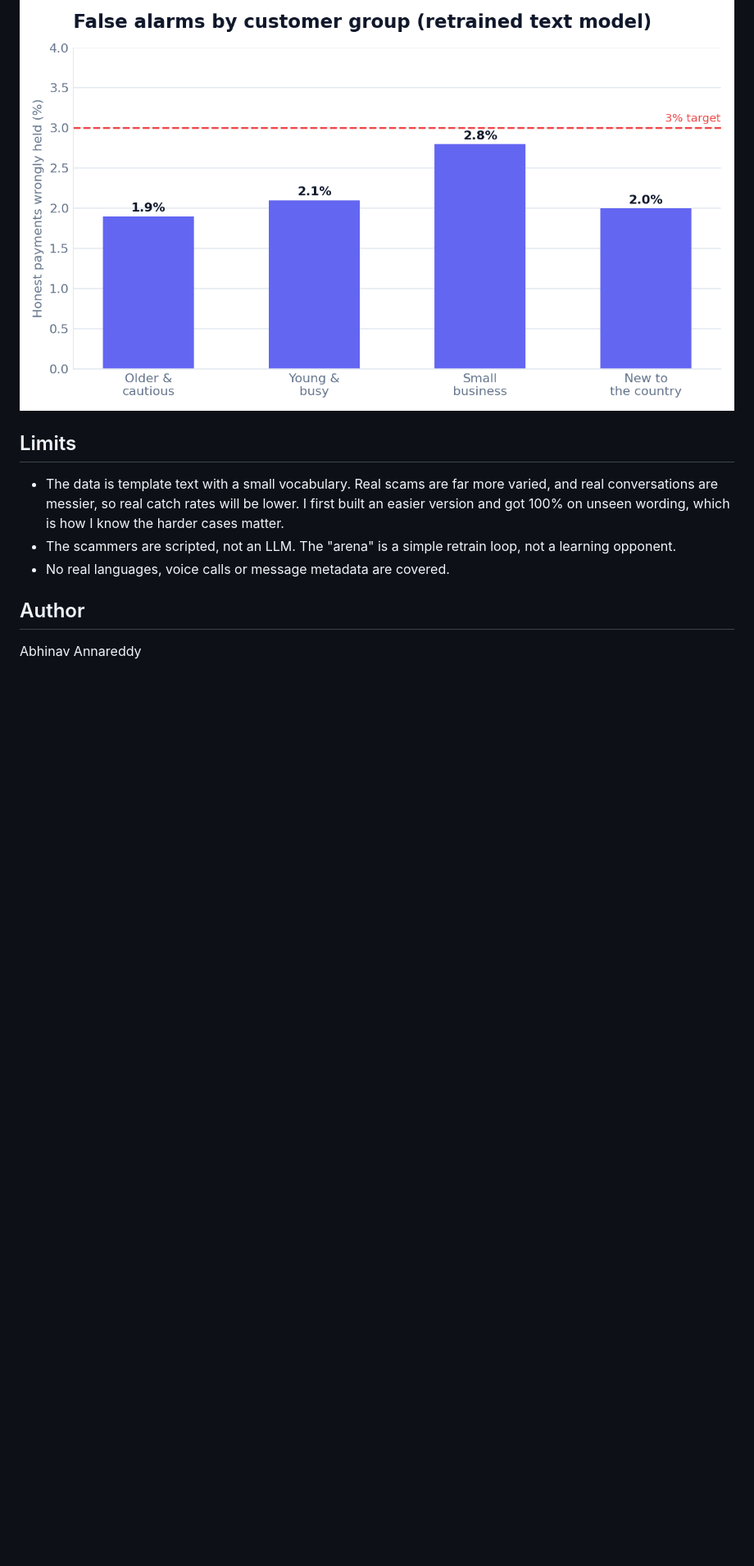
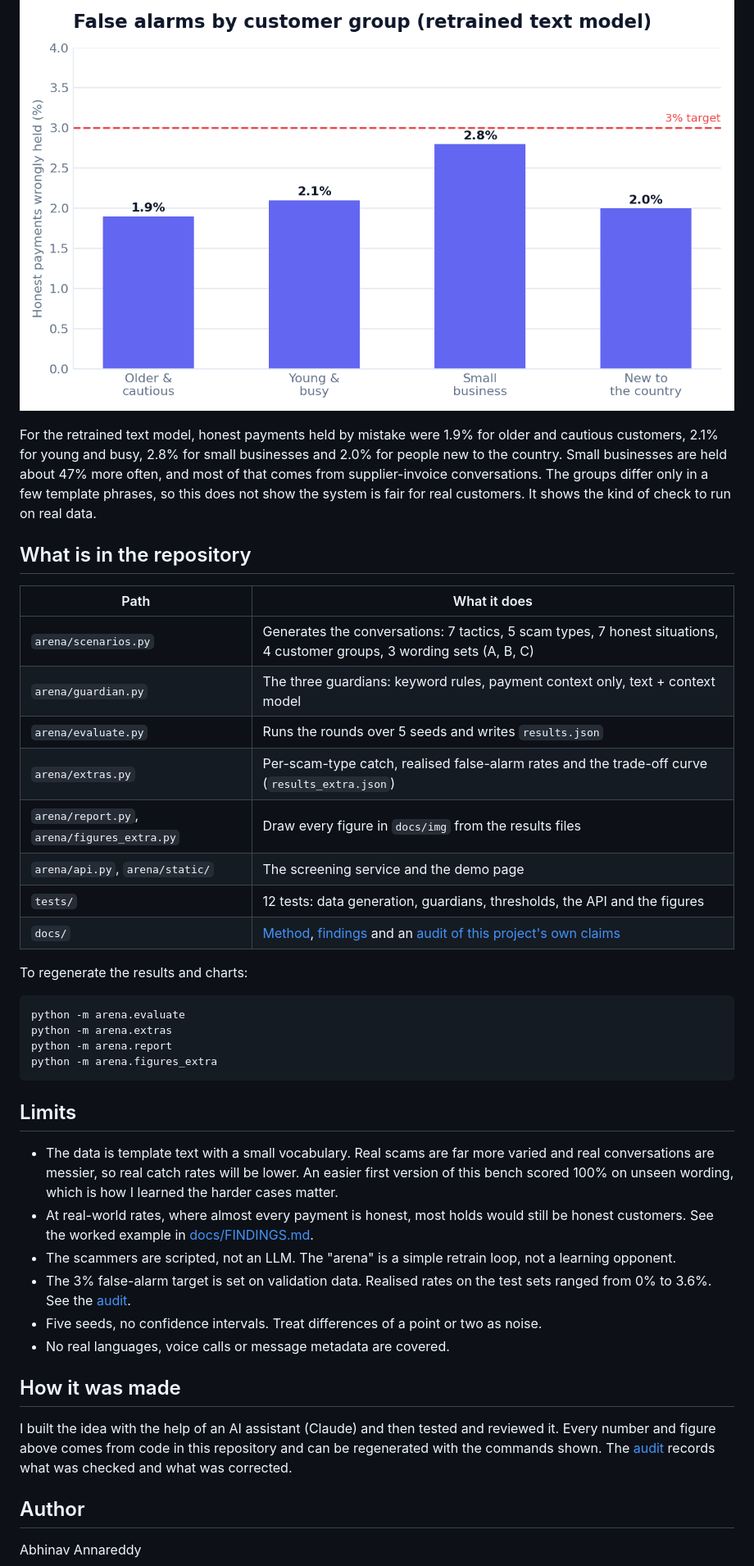
Before and after one commit to abhinavannareddy/scamshield_arena, a Markdown page: README.md, the part around the change printed below. Shown: that part at 82% size. GitHub-like rendering; blank space fills up the shorter version.

````diff
--- a/README.md
+++ b/README.md
@@ -44,11 +44,42 @@ Open `/` for an interactive page: pick a preset conversation (including a reword
 
 ![False alarms by customer group](docs/img/fairness.png)
 
+For the retrained text model, honest payments held by mistake were 1.9% for older and cautious customers, 2.1% for young and busy, 2.8% for small businesses and 2.0% for people new to the country. Small businesses are held about 47% more often, and most of that comes from supplier-invoice conversations. The groups differ only in a few template phrases, so this does not show the system is fair for real customers. It shows the kind of check to run on real data.
+
+## What is in the repository
+
+| Path | What it does |
+|---|---|
+| `arena/scenarios.py` | Generates the conversations: 7 tactics, 5 scam types, 7 honest situations, 4 customer groups, 3 wording sets (A, B, C) |
+| `arena/guardian.py` | The three guardians: keyword rules, payment context only, text + context model |
+| `arena/evaluate.py` | Runs the rounds over 5 seeds and writes `results.json` |
+| `arena/extras.py` | Per-scam-type catch, realised false-alarm rates and the trade-off curve (`results_extra.json`) |
+| `arena/report.py`, `arena/figures_extra.py` | Draw every figure in `docs/img` from the results files |
+| `arena/api.py`, `arena/static/` | The screening service and the demo page |
+| `tests/` | 12 tests: data generation, guardians, thresholds, the API and the figures |
+| `docs/` | [Method](docs/METHOD.md), [findings](docs/FINDINGS.md) and an [audit of this project's own claims](docs/AUDIT.md) |
+
+To regenerate the results and charts:
+
+```
+python -m arena.evaluate
+python -m arena.extras
+python -m arena.report
+python -m arena.figures_extra
+```
+
 ## Limits
 
-- The data is template text with a small vocabulary. Real scams are far more varied, and real conversations are messier, so real catch rates will be lower. I first built an easier version and got 100% on unseen wording, which is how I know the harder cases matter.
+- The data is template text with a small vocabulary. Real scams are far more varied and real conversations are messier, so real catch rates will be lower. An easier first version of this bench scored 100% on unseen wording, which is how I learned the harder cases matter.
+- At real-world rates, where almost every payment is honest, most holds would still be honest customers. See the worked example in [docs/FINDINGS.md](docs/FINDINGS.md).
 - The scammers are scripted, not an LLM. The "arena" is a simple retrain loop, not a learning opponent.
+- The 3% false-alarm target is set on validation data. Realised rates on the test sets ranged from 0% to 3.6%. See the [audit](docs/AUDIT.md).
+- Five seeds, no confidence intervals. Treat differences of a point or two as noise.
 - No real languages, voice calls or message metadata are covered.
+
+## How it was made
+
+I built the idea with the help of an AI assistant (Claude) and then tested and reviewed it. Every number and figure above comes from code in this repository and can be regenerated with the commands shown. The [audit](docs/AUDIT.md) records what was checked and what was corrected.
 
 ## Author
 
````
Also changed, not shown: other parts of README.md (+22 -22 lines), docs/AUDIT.md (added, +68 -0 lines), docs/FINDINGS.md (added, +45 -0 lines), docs/METHOD.md (added, +51 -0 lines), docs/img/by_scam_type.png (added), docs/img/score_spread.png (added), docs/img/tradeoff.png (added), docs/img/wording_sets.png (added), 5 other files.
